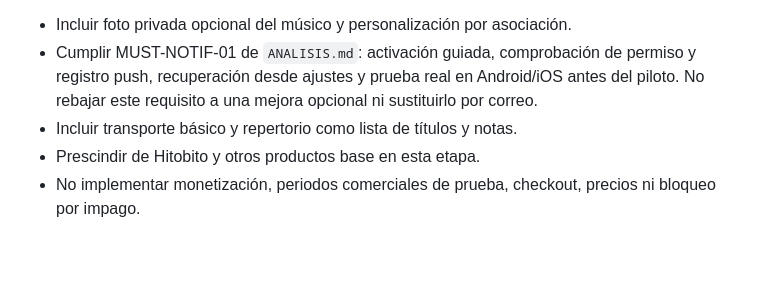
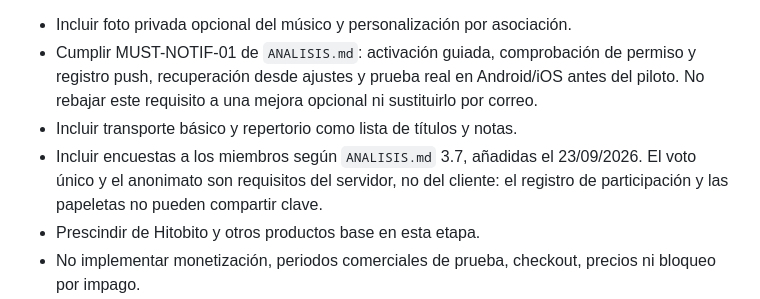
Before and after one commit to pedcremo/gesband, a Markdown page: AGENTS.md, the part around the change. GitHub-like rendering; blank space fills up the shorter version.

```diff
--- a/AGENTS.md
+++ b/AGENTS.md
@@ -13,6 +13,7 @@ Límites de alcance:
 - Incluir foto privada opcional del músico y personalización por asociación.
 - Cumplir MUST-NOTIF-01 de `ANALISIS.md`: activación guiada, comprobación de permiso y registro push, recuperación desde ajustes y prueba real en Android/iOS antes del piloto. No rebajar este requisito a una mejora opcional ni sustituirlo por correo.
 - Incluir transporte básico y repertorio como lista de títulos y notas.
+- Incluir encuestas a los miembros según `ANALISIS.md` 3.7, añadidas el 23/09/2026. El voto único y el anonimato son requisitos del servidor, no del cliente: el registro de participación y las papeletas no pueden compartir clave.
 - Prescindir de Hitobito y otros productos base en esta etapa.
 - No implementar monetización, periodos comerciales de prueba, checkout, precios ni bloqueo por impago.
 - No implementar todavía cuotas, liquidaciones ni pagos bancarios. Son funciones de las asociaciones, distintas de la futura monetización de Gesband.
```
Also changed, not shown: ANALISIS.md (+41 -0 lines).
